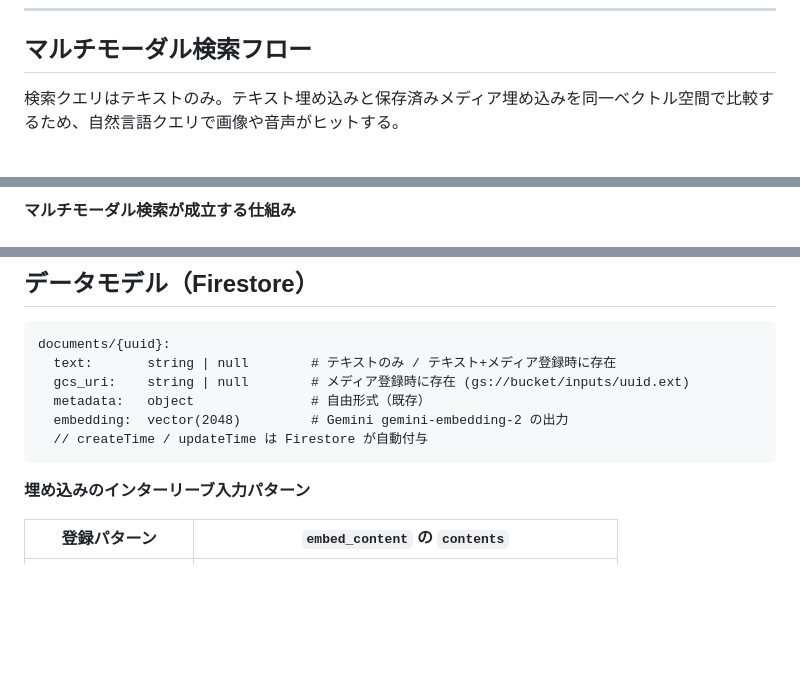
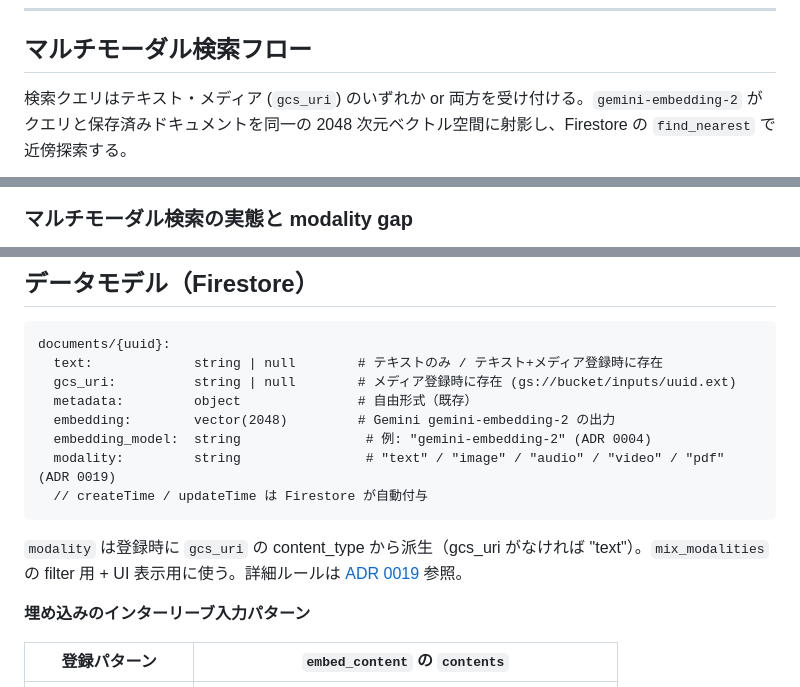
Before and after one commit to Riri-Inferno/gcp-serverless-vector-search, a Markdown page: docs/multimodal-design.md, 3 parts joined by grey strips. Rendered like a GitHub page; blank space fills up the shorter version.

Commit message:
✨ マルチモーダル検索フローを更新し、検索クエリにメディアを追加。modality gap に対処する擬似クロスモーダル経路を設計。

````diff
--- a/docs/multimodal-design.md
+++ b/docs/multimodal-design.md
@@ -108,7 +108,7 @@ sequenceDiagram
 
 ## マルチモーダル検索フロー
 
-検索クエリはテキストのみ。テキスト埋め込みと保存済みメディア埋め込みを同一ベクトル空間で比較するため、自然言語クエリで画像や音声がヒットする。
+検索クエリはテキスト・メディア (`gcs_uri`) のいずれか or 両方を受け付ける。`gemini-embedding-2` がクエリと保存済みドキュメントを同一の 2048 次元ベクトル空間に射影し、Firestore の `find_nearest` で近傍探索する。
 
 ```mermaid
 sequenceDiagram
@@ -127,4 +127,4 @@ sequenceDiagram
 ```
 
-**マルチモーダル検索が成立する仕組み**
+### マルチモーダル検索の実態と modality gap
 
@@ -219,12 +239,16 @@ Gemini の `gemini-embedding-2` はテキスト・画像・音声を**同一の2
 
 ```
 documents/{uuid}:
-  text:       string | null        # テキストのみ / テキスト+メディア登録時に存在
-  gcs_uri:    string | null        # メディア登録時に存在 (gs://bucket/inputs/uuid.ext)
-  metadata:   object               # 自由形式（既存）
-  embedding:  vector(2048)         # Gemini gemini-embedding-2 の出力
+  text:             string | null        # テキストのみ / テキスト+メディア登録時に存在
+  gcs_uri:          string | null        # メディア登録時に存在 (gs://bucket/inputs/uuid.ext)
+  metadata:         object               # 自由形式（既存）
+  embedding:        vector(2048)         # Gemini gemini-embedding-2 の出力
+  embedding_model:  string                # 例: "gemini-embedding-2" (ADR 0004)
+  modality:         string                # "text" / "image" / "audio" / "video" / "pdf" (ADR 0019)
   // createTime / updateTime は Firestore が自動付与
 ```
+
+`modality` は登録時に `gcs_uri` の content_type から派生（gcs_uri がなければ "text"）。`mix_modalities` の filter 用 + UI 表示用に使う。詳細ルールは [ADR 0019](adr/0019-mix-modalities-filter-based-cross-modal.md) 参照。
 
 **埋め込みのインターリーブ入力パターン**
 
````
Also changed, not shown: other parts of docs/multimodal-design.md (+28 -8 lines), docs/terraform-gitops.md (+18 -7 lines).
